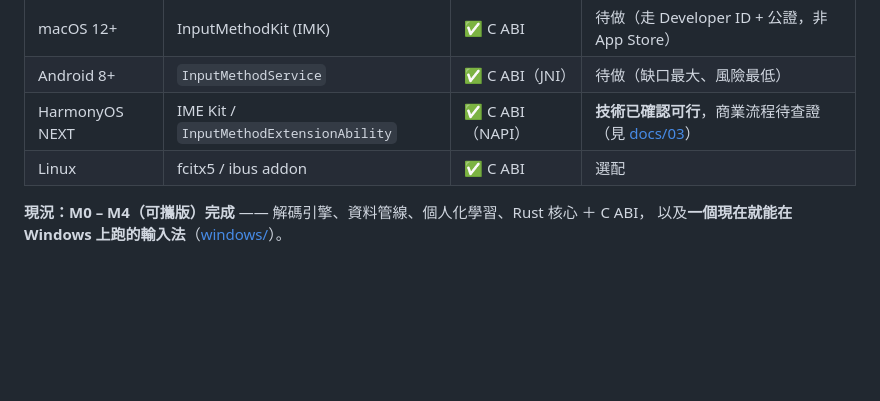
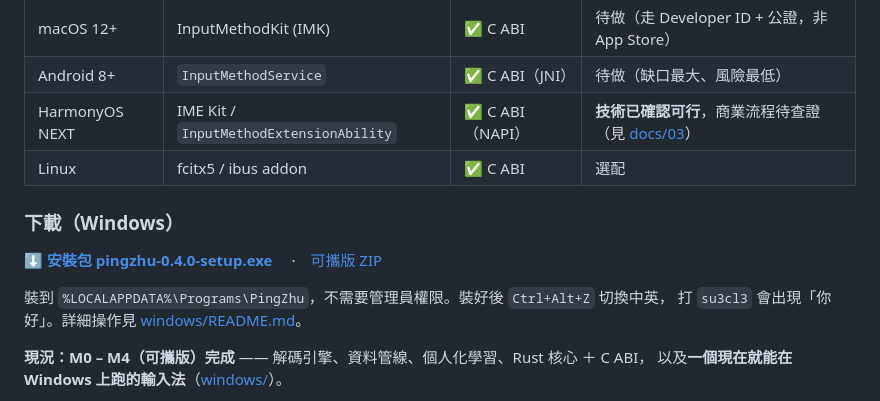
Before and after one commit to 173787247/pingzhu, a Markdown page: README.md, the part around the change. GitHub-like rendering; blank space fills up the shorter version.

Commit message:
docs: README 与 v0.4.0 release 加上下载连结与杂凑

```diff
--- a/README.md
+++ b/README.md
@@ -24,6 +24,14 @@ Windows · macOS · Android · HarmonyOS NEXT · Linux
 | Android 8+ | `InputMethodService` | ✅ C ABI（JNI） | 待做（缺口最大、風險最低） |
 | HarmonyOS NEXT | IME Kit / `InputMethodExtensionAbility` | ✅ C ABI（NAPI） | **技術已確認可行**，商業流程待查證（見 [docs/03](docs/03-platform-matrix.md)） |
 | Linux | fcitx5 / ibus addon | ✅ C ABI | 選配 |
+
+### 下載（Windows）
+
+**[⬇ 安裝包 pingzhu-0.4.0-setup.exe](https://github.com/173787247/pingzhu/releases/download/v0.4.0/pingzhu-0.4.0-setup.exe)**
+　·　[可攜版 ZIP](https://github.com/173787247/pingzhu/releases/download/v0.4.0/pingzhu-0.4.0-win-x64.zip)
+
+裝到 `%LOCALAPPDATA%\Programs\PingZhu`，不需要管理員權限。裝好後 `Ctrl+Alt+Z` 切換中英，
+打 `su3cl3` 會出現「你好」。詳細操作見 [windows/README.md](windows/README.md)。
 
 **現況：M0 – M4（可攜版）完成** —— 解碼引擎、資料管線、個人化學習、Rust 核心 ＋ C ABI，
 以及**一個現在就能在 Windows 上跑的輸入法**（[windows/](windows/README.md)）。
```
